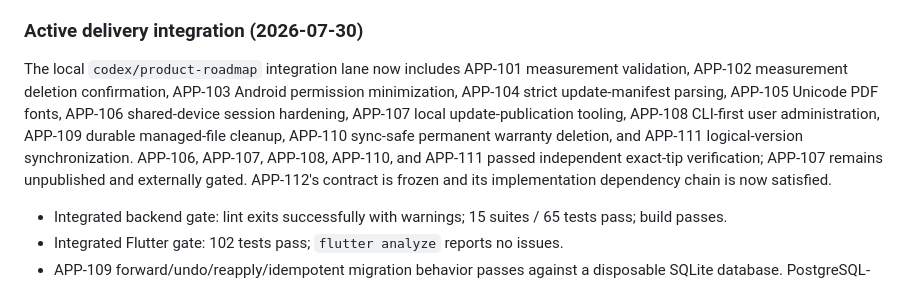
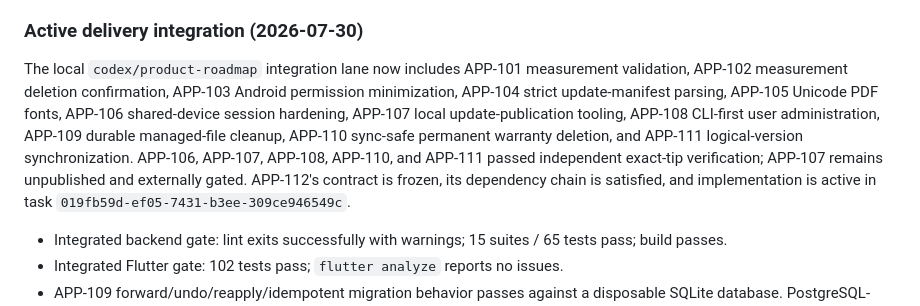
Before and after one commit to NanduKkd/DrySpot-Damsure-Calc-App, a Markdown page: docs/current/implementation-status.md, the part around the change. GitHub-like rendering.

```diff
--- a/docs/current/implementation-status.md
+++ b/docs/current/implementation-status.md
@@ -37,7 +37,7 @@ The next delivery program is documented in three durable records:
 
 ### Active delivery integration (2026-07-30)
 
-The local `codex/product-roadmap` integration lane now includes APP-101 measurement validation, APP-102 measurement deletion confirmation, APP-103 Android permission minimization, APP-104 strict update-manifest parsing, APP-105 Unicode PDF fonts, APP-106 shared-device session hardening, APP-107 local update-publication tooling, APP-108 CLI-first user administration, APP-109 durable managed-file cleanup, APP-110 sync-safe permanent warranty deletion, and APP-111 logical-version synchronization. APP-106, APP-107, APP-108, APP-110, and APP-111 passed independent exact-tip verification; APP-107 remains unpublished and externally gated. APP-112's contract is frozen and its implementation dependency chain is now satisfied.
+The local `codex/product-roadmap` integration lane now includes APP-101 measurement validation, APP-102 measurement deletion confirmation, APP-103 Android permission minimization, APP-104 strict update-manifest parsing, APP-105 Unicode PDF fonts, APP-106 shared-device session hardening, APP-107 local update-publication tooling, APP-108 CLI-first user administration, APP-109 durable managed-file cleanup, APP-110 sync-safe permanent warranty deletion, and APP-111 logical-version synchronization. APP-106, APP-107, APP-108, APP-110, and APP-111 passed independent exact-tip verification; APP-107 remains unpublished and externally gated. APP-112's contract is frozen, its dependency chain is satisfied, and implementation is active in task `019fb59d-ef05-7431-b3ee-309ce946549c`.
 
 - Integrated backend gate: lint exits successfully with warnings; 15 suites / 65 tests pass; build passes.
 - Integrated Flutter gate: 102 tests pass; `flutter analyze` reports no issues.
```
Also changed, not shown: docs/current/product-task-backlog.md (+2 -2 lines).
